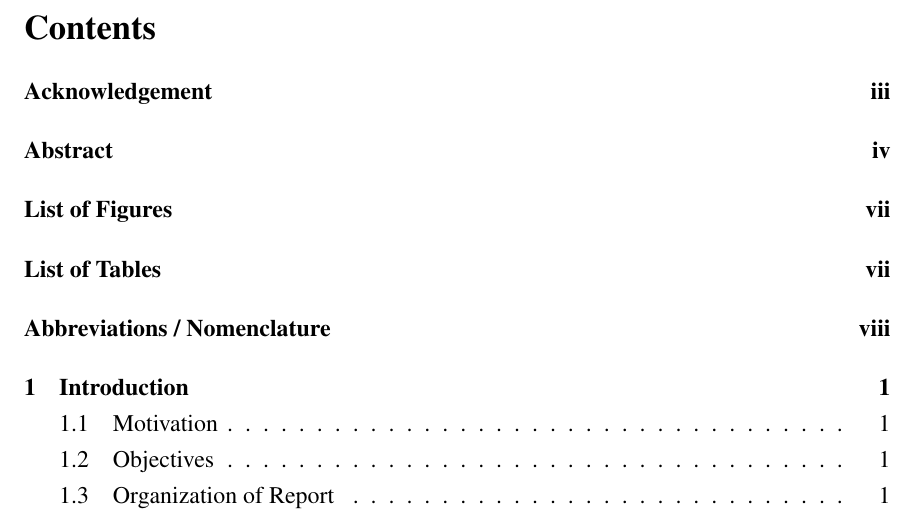
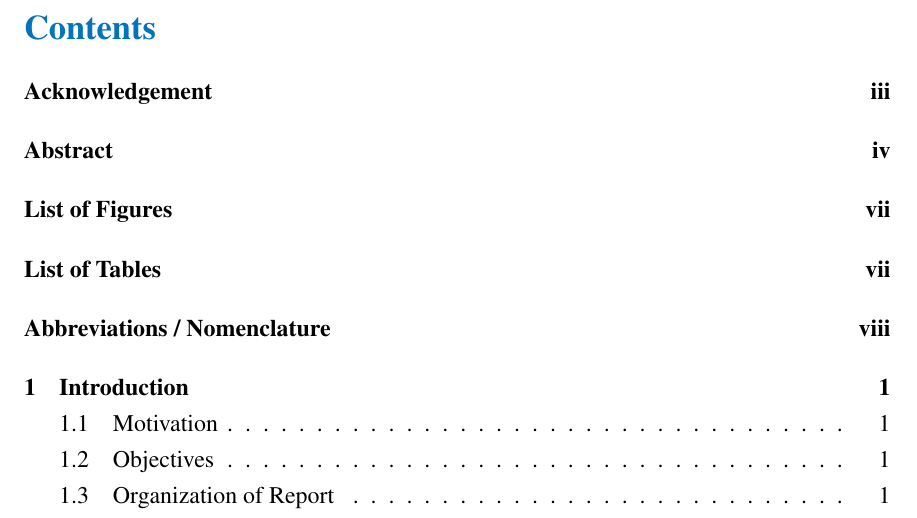
Before and after one commit to Hindustani-2003/face-liveness-ai, a LaTeX document (main.tex): part of page 5 of 18, cut so that both start at the same text. Compiled offline with pdfLaTeX.

Commit message:
Change Table of Contents, List of Figures, and List of Tables titles color to blue

```diff
--- a/main.tex
+++ b/main.tex
@@ -180,6 +180,10 @@ This report details the theoretical foundation, software architecture, comparati
 % =========================================================================
 % PAGE 5 & 6: CONTENTS AND LISTS
 % =========================================================================
+\renewcommand{\contentsname}{\textcolor{primaryblue}{Contents}}
+\renewcommand{\listfigurename}{\textcolor{primaryblue}{List of Figures}}
+\renewcommand{\listtablename}{\textcolor{primaryblue}{List of Tables}}
+
 \tableofcontents
 \newpage
 
```
